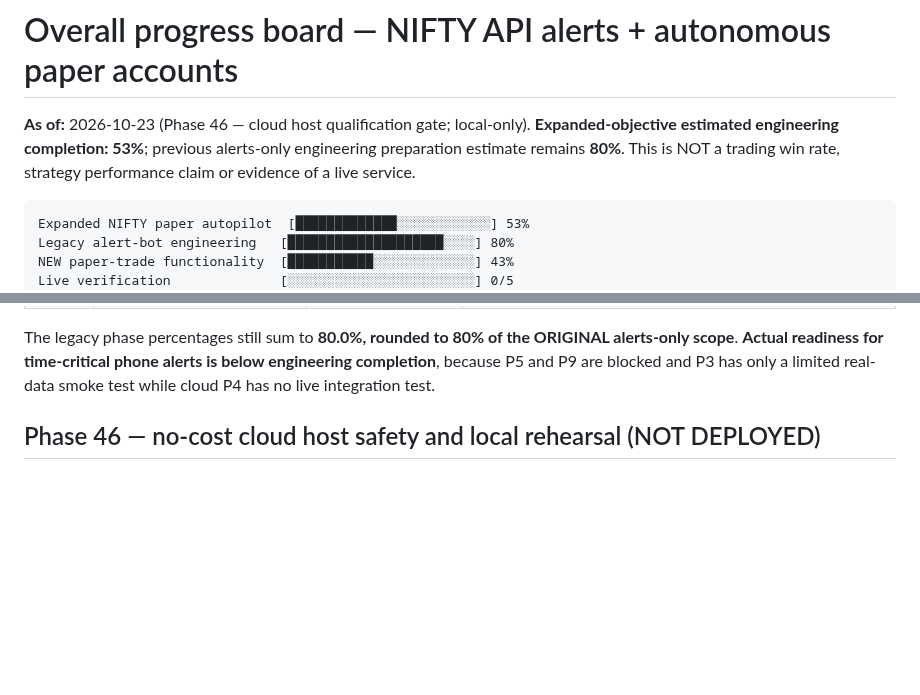
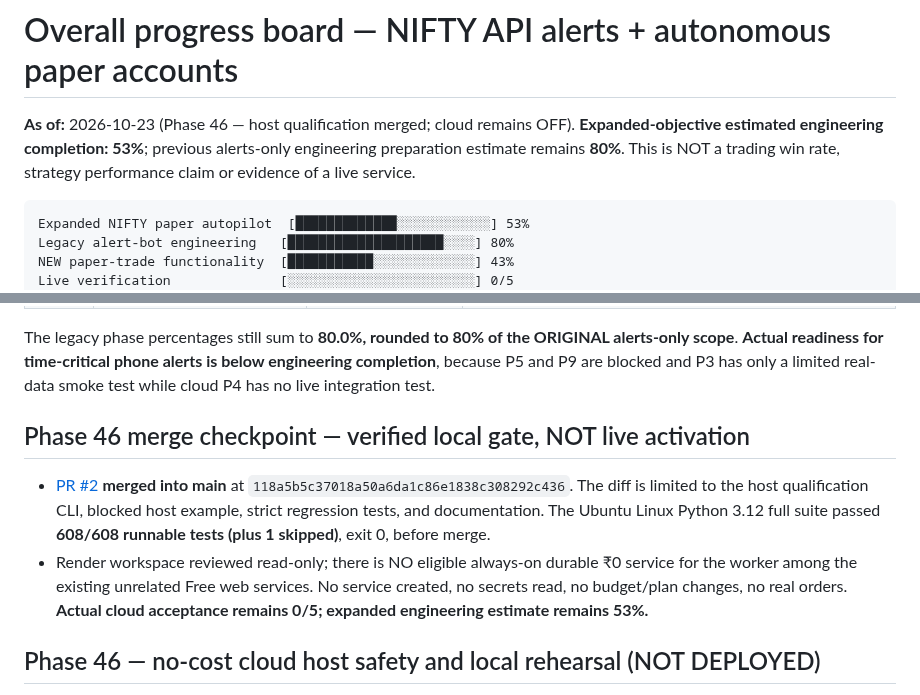
Before and after one commit to Tirthanand17/Indicator-Setup, a Markdown page: cloud-alerts/docs/PROGRESS.md, 2 parts joined by grey strips. GitHub-like rendering; blank space fills up the shorter version.

Commit message:
Phase 46: record PR #2 merge after 608 green Linux tests; cloud still blocked

````diff
--- a/cloud-alerts/docs/PROGRESS.md
+++ b/cloud-alerts/docs/PROGRESS.md
@@ -1,6 +1,6 @@
 # Overall progress board — NIFTY API alerts + autonomous paper accounts
 
-**As of:** 2026-10-23 (Phase 46 — cloud host qualification gate; local-only). **Expanded-objective estimated engineering completion: 53%**; previous alerts-only engineering preparation estimate remains **80%**. This is NOT a trading win rate, strategy performance claim or evidence of a live service.
+**As of:** 2026-10-23 (Phase 46 — host qualification merged; cloud remains OFF). **Expanded-objective estimated engineering completion: 53%**; previous alerts-only engineering preparation estimate remains **80%**. This is NOT a trading win rate, strategy performance claim or evidence of a live service.
 
 ```text
 Expanded NIFTY paper autopilot  [█████████████░░░░░░░░░░░░] 53%
@@ -38,6 +38,11 @@ The estimate is the mean of ten phase completion fractions, **not** based on lin
 
 The legacy phase percentages still sum to **80.0%, rounded to 80% of the ORIGINAL alerts-only scope**. **Actual readiness for time-critical phone alerts is below engineering completion**, because P5 and P9 are blocked and P3 has only a limited real-data smoke test while cloud P4 has no live integration test.
 
+
+## Phase 46 merge checkpoint — verified local gate, NOT live activation
+
+- [PR #2](https://github.com/Tirthanand17/Indicator-Setup/pull/2) **merged into main** at `118a5b5c37018a50a6da1c86e1838c308292c436`. The diff is limited to the host qualification CLI, blocked host example, strict regression tests, and documentation. The Ubuntu Linux Python 3.12 full suite passed **608/608 runnable tests (plus 1 skipped)**, exit 0, before merge.
+- Render workspace reviewed read-only; there is NO eligible always-on durable ₹0 service for the worker among the existing unrelated Free web services. No service created, no secrets read, no budget/plan changes, no real orders. **Actual cloud acceptance remains 0/5; expanded engineering estimate remains 53%.**
 
 ## Phase 46 — no-cost cloud host safety and local rehearsal (NOT DEPLOYED)
 
````
